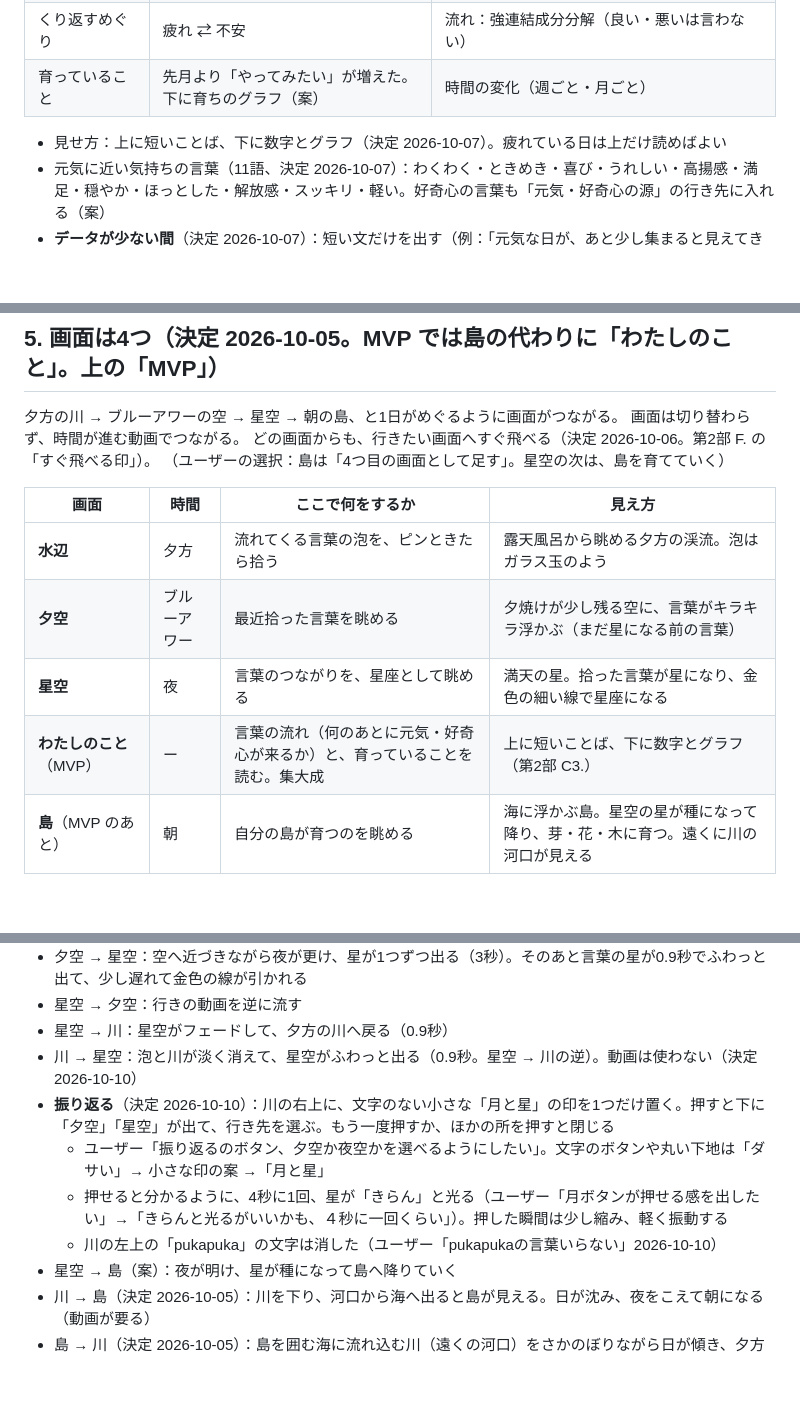
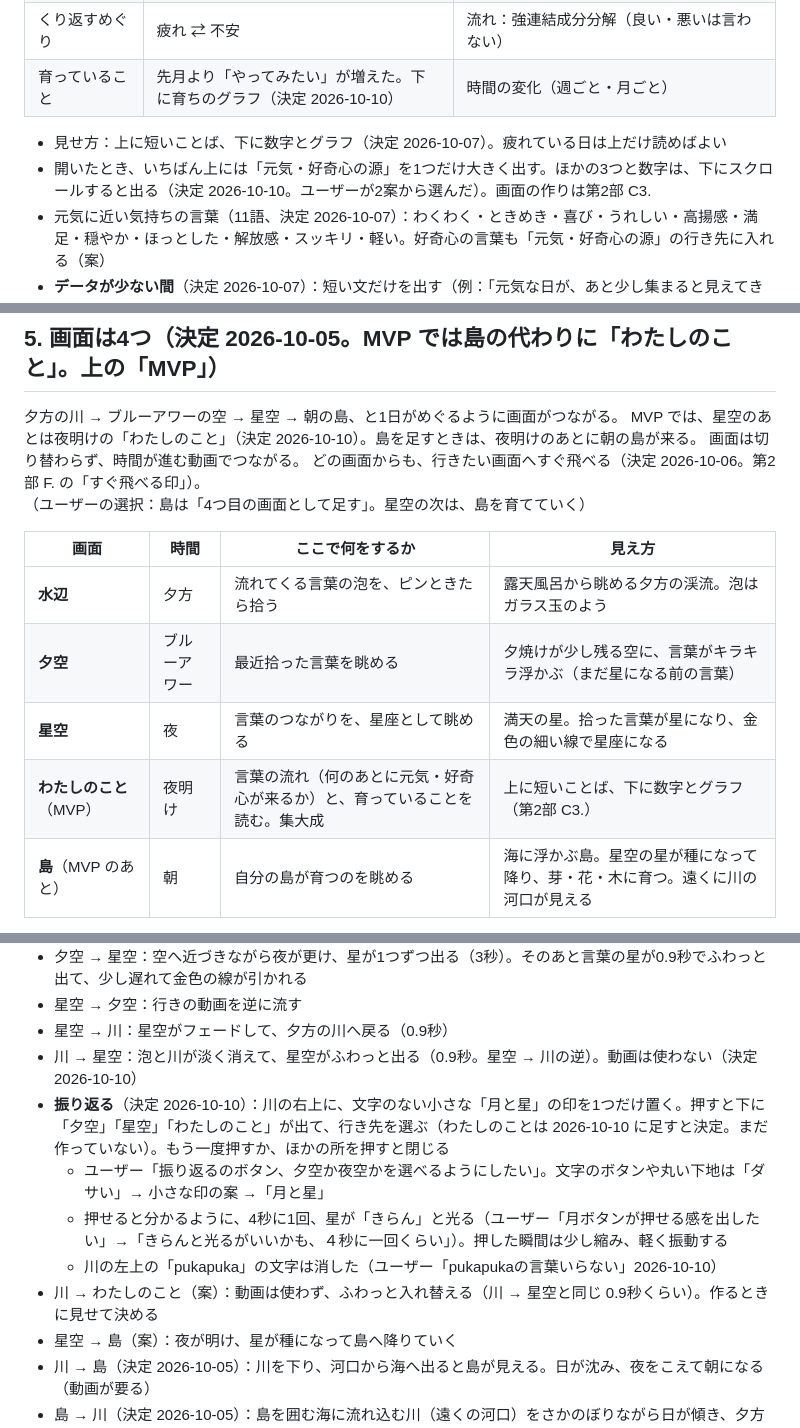
Before and after one commit to Nobumasa494/pukapuka-app, a Markdown page: docs/SPEC.md, 3 parts joined by grey strips. Rendered like a GitHub page; blank space fills up the shorter version.

Commit message:
わたしのこと：壁打ちの決定を設計書に（源を1つ・育ちのグラフ・月と星から・夜明け）と /pukapuka-me スキル
Co-Authored-By: Claude Opus 5.5 <noreply@anthropic.com>

```diff
--- a/docs/SPEC.md
+++ b/docs/SPEC.md
@@ -100,9 +100,10 @@ pukapuka は「自分の輪郭を知って、好奇心を育てる」アプリ
 | 元気・好奇心の源 | 散歩・計画を立てる → わくわく | 流れ：入次数（元気・好奇心の言葉へ向かう矢印が、どこから多く来るか） |
 | 行き着きやすい気持ち | ほっとした | 流れ：PageRank |
 | くり返すめぐり | 疲れ ⇄ 不安 | 流れ：強連結成分分解（良い・悪いは言わない） |
-| 育っていること | 先月より「やってみたい」が増えた。下に育ちのグラフ（案） | 時間の変化（週ごと・月ごと） |
+| 育っていること | 先月より「やってみたい」が増えた。下に育ちのグラフ（決定 2026-10-10） | 時間の変化（週ごと・月ごと） |
 
 - 見せ方：上に短いことば、下に数字とグラフ（決定 2026-10-07）。疲れている日は上だけ読めばよい
+- 開いたとき、いちばん上には「元気・好奇心の源」を1つだけ大きく出す。ほかの3つと数字は、下にスクロールすると出る（決定 2026-10-10。ユーザーが2案から選んだ）。画面の作りは第2部 C3.
 - 元気に近い気持ちの言葉（11語、決定 2026-10-07）：わくわく・ときめき・喜び・うれしい・高揚感・満足・穏やか・ほっとした・解放感・スッキリ・軽い。好奇心の言葉も「元気・好奇心の源」の行き先に入れる（案）
 - **データが少ない間**（決定 2026-10-07）：短い文だけを出す（例：「元気な日が、あと少し集まると見えてきます」）
   - 期間は、使い始めて2週間、または元気な気持ちの日が5日たまるまで
@@ -136,6 +137,7 @@ pukapuka は「自分の輪郭を知って、好奇心を育てる」アプリ
 ## 5. 画面は4つ（決定 2026-10-05。MVP では島の代わりに「わたしのこと」。上の「MVP」）
 
 夕方の川 → ブルーアワーの空 → 星空 → 朝の島、と1日がめぐるように画面がつながる。
+MVP では、星空のあとは夜明けの「わたしのこと」（決定 2026-10-10）。島を足すときは、夜明けのあとに朝の島が来る。
 画面は切り替わらず、時間が進む動画でつながる。
 どの画面からも、行きたい画面へすぐ飛べる（決定 2026-10-06。第2部 F. の「すぐ飛べる印」）。
 （ユーザーの選択：島は「4つ目の画面として足す」。星空の次は、島を育てていく）
@@ -145,7 +147,7 @@ pukapuka は「自分の輪郭を知って、好奇心を育てる」アプリ
 | **水辺** | 夕方 | 流れてくる言葉の泡を、ピンときたら拾う | 露天風呂から眺める夕方の渓流。泡はガラス玉のよう |
 | **夕空** | ブルーアワー | 最近拾った言葉を眺める | 夕焼けが少し残る空に、言葉がキラキラ浮かぶ（まだ星になる前の言葉） |
 | **星空** | 夜 | 言葉のつながりを、星座として眺める | 満天の星。拾った言葉が星になり、金色の細い線で星座になる |
-| **わたしのこと**（MVP） | ー | 言葉の流れ（何のあとに元気・好奇心が来るか）と、育っていることを読む。集大成 | 上に短いことば、下に数字とグラフ（第2部 C3.） |
+| **わたしのこと**（MVP） | 夜明け | 言葉の流れ（何のあとに元気・好奇心が来るか）と、育っていることを読む。集大成 | 上に短いことば、下に数字とグラフ（第2部 C3.） |
 | **島**（MVP のあと） | 朝 | 自分の島が育つのを眺める | 海に浮かぶ島。星空の星が種になって降り、芽・花・木に育つ。遠くに川の河口が見える |
 
 **4つの画面は分けたまま**（決定 2026-10-05。MVP では、夕空＝集計、星空＝無向ネットワーク、わたしのこと＝有向ネットワークと集大成。決定 2026-10-07）：夕空＝どの言葉が多いか・強いか、星空＝つながり、島＝流れ。役割が別々で、1日の時間のめぐりも保てる
@@ -957,10 +976,11 @@ k（まわりの光）  = 粒1つ 0、2つ 0.25、3つ 0.45、4つ 0.7、5つ 1
 - 星空 → 夕空：行きの動画を逆に流す
 - 星空 → 川：星空がフェードして、夕方の川へ戻る（0.9秒）
 - 川 → 星空：泡と川が淡く消えて、星空がふわっと出る（0.9秒。星空 → 川の逆）。動画は使わない（決定 2026-10-10）
-- **振り返る**（決定 2026-10-10）：川の右上に、文字のない小さな「月と星」の印を1つだけ置く。押すと下に「夕空」「星空」が出て、行き先を選ぶ。もう一度押すか、ほかの所を押すと閉じる
+- **振り返る**（決定 2026-10-10）：川の右上に、文字のない小さな「月と星」の印を1つだけ置く。押すと下に「夕空」「星空」「わたしのこと」が出て、行き先を選ぶ（わたしのことは 2026-10-10 に足すと決定。まだ作っていない）。もう一度押すか、ほかの所を押すと閉じる
   - ユーザー「振り返るのボタン、夕空か夜空かを選べるようにしたい」。文字のボタンや丸い下地は「ダサい」→ 小さな印の案 →「月と星」
   - 押せると分かるように、4秒に1回、星が「きらん」と光る（ユーザー「月ボタンが押せる感を出したい」→「きらんと光るがいいかも、４秒に一回くらい」）。押した瞬間は少し縮み、軽く振動する
   - 川の左上の「pukapuka」の文字は消した（ユーザー「pukapukaの言葉いらない」2026-10-10）
+- 川 → わたしのこと（案）：動画は使わず、ふわっと入れ替える（川 → 星空と同じ 0.9秒くらい）。作るときに見せて決める
 - 星空 → 島（案）：夜が明け、星が種になって島へ降りていく
 - 川 → 島（決定 2026-10-05）：川を下り、河口から海へ出ると島が見える。日が沈み、夜をこえて朝になる（動画が要る）
 - 島 → 川（決定 2026-10-05）：島を囲む海に流れ込む川（遠くの河口）をさかのぼりながら日が傾き、夕方の川に着く（動画が要る）。川の水は島の中には入らない（第1部 5. の「水の2つの道」）
```
Also changed, not shown: other parts of docs/SPEC.md (+22 -5 lines), 2 other files.
